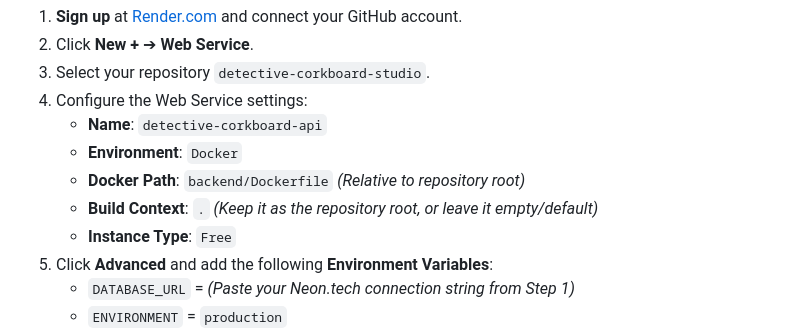
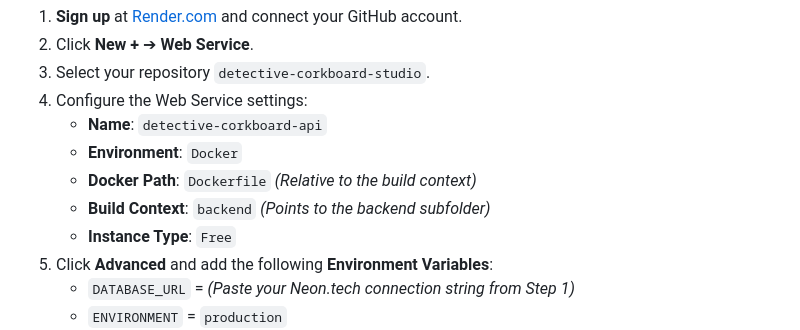
Before and after one commit to dev-shridhar/detective-corkboard-studio, a Markdown page: DEPLOYMENT_GUIDE.md, the part around the change. Rendered like a GitHub page.

Commit message:
docs: update DEPLOYMENT_GUIDE.md with correct Dockerfile path relative to build context

```diff
--- a/DEPLOYMENT_GUIDE.md
+++ b/DEPLOYMENT_GUIDE.md
@@ -28,8 +28,8 @@ This guide outlines the steps required to deploy the **Detective Corkboard Studi
 4. Configure the Web Service settings:
    - **Name**: `detective-corkboard-api`
    - **Environment**: `Docker`
-   - **Docker Path**: `backend/Dockerfile` *(Relative to repository root)*
-   - **Build Context**: `.` *(Keep it as the repository root, or leave it empty/default)*
+   - **Docker Path**: `Dockerfile` *(Relative to the build context)*
+   - **Build Context**: `backend` *(Points to the backend subfolder)*
    - **Instance Type**: `Free`
 5. Click **Advanced** and add the following **Environment Variables**:
    - `DATABASE_URL` = *(Paste your Neon.tech connection string from Step 1)*
```
